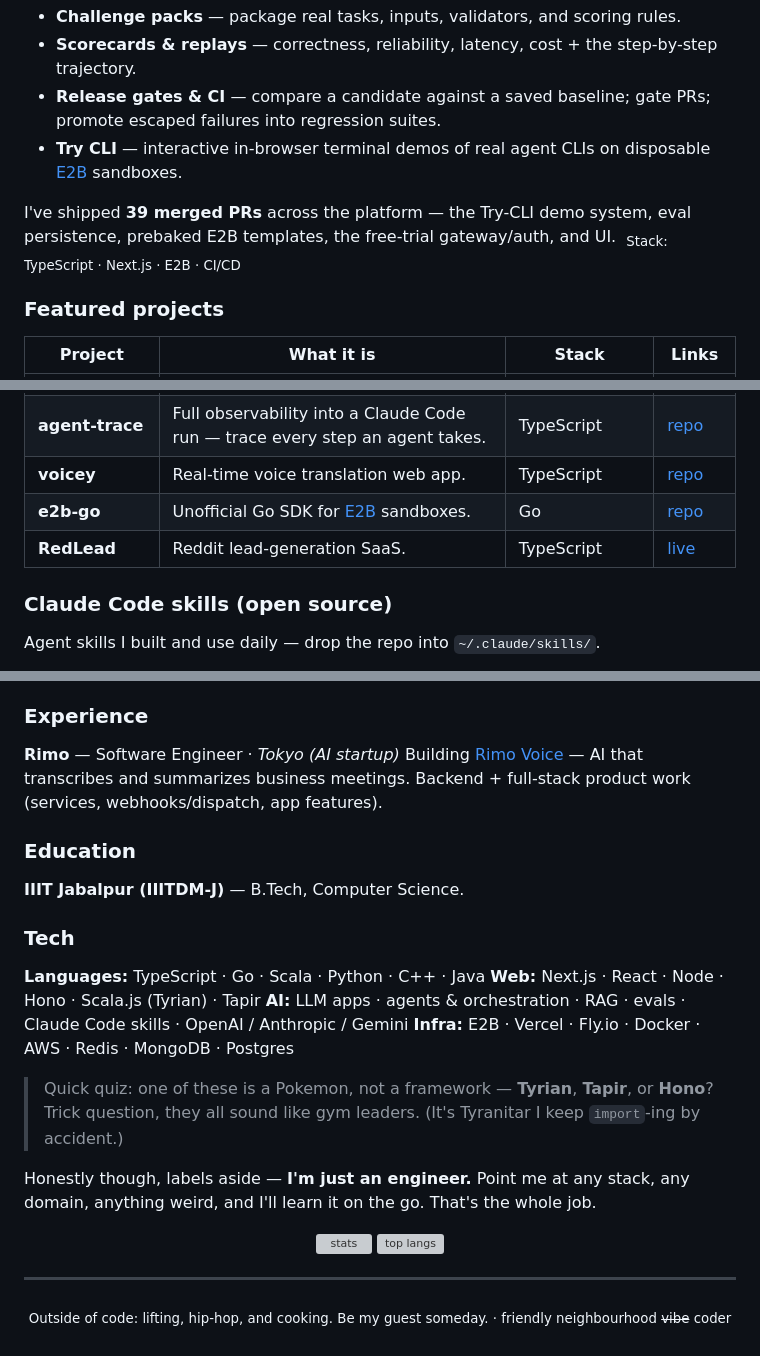
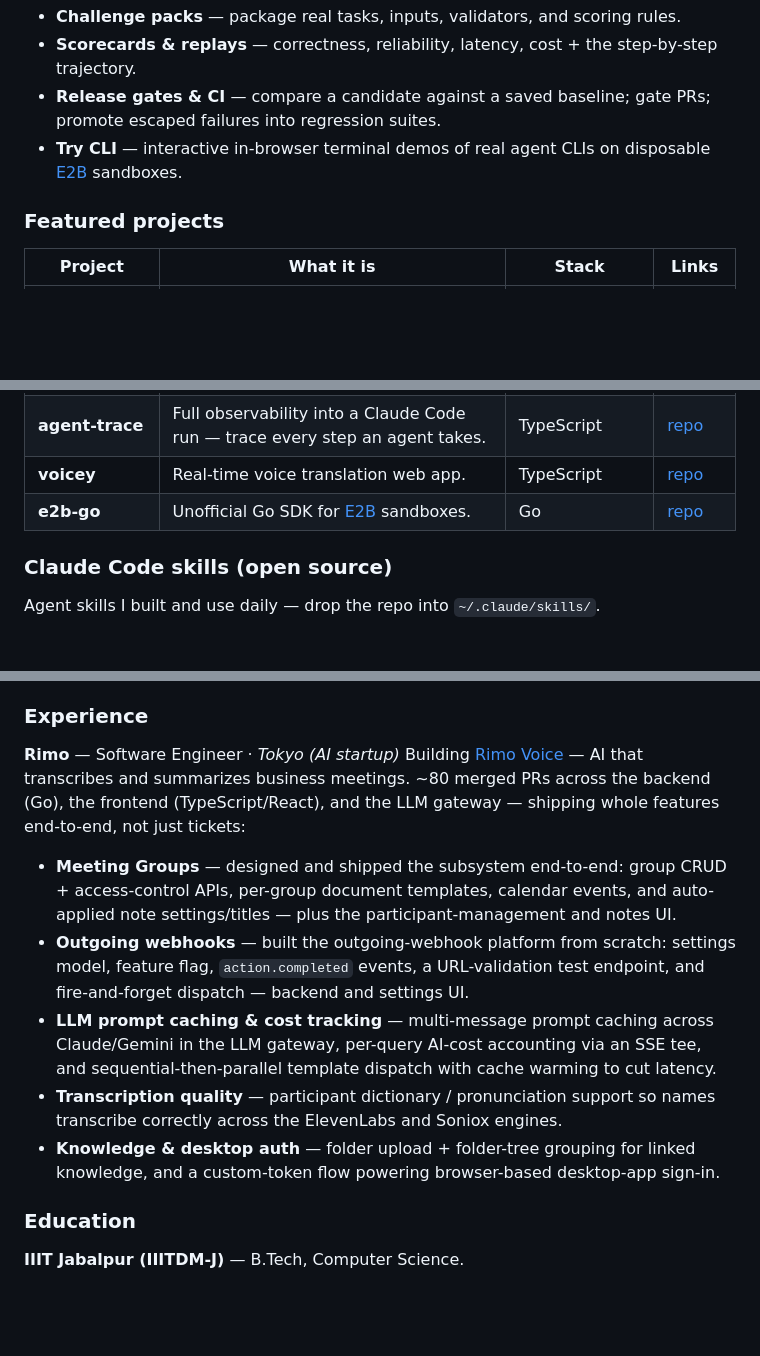
Before and after one commit to Atharva-Kanherkar/Atharva-Kanherkar, a Markdown page: README.md, 3 parts joined by grey strips. Rendered like a GitHub page; blank space fills up the shorter version; grey boxes are pictures that could not be loaded.

Commit message:
readme: expand Rimo work, drop Tech/stats/RedLead sections
Co-Authored-By: Claude Opus 4.8 (1M context) <noreply@anthropic.com>

```diff
--- a/README.md
+++ b/README.md
@@ -65,8 +65,6 @@ that explains *why* one agent passed and another failed.
 - **Release gates & CI** — compare a candidate against a saved baseline; gate PRs; promote escaped failures into regression suites.
 - **Try CLI** — interactive in-browser terminal demos of real agent CLIs on disposable [E2B](https://e2b.dev) sandboxes.
 
-I've shipped **39 merged PRs** across the platform — the Try-CLI demo system, eval persistence, prebaked E2B templates, the free-trial gateway/auth, and UI. &nbsp;<sub>Stack: TypeScript · Next.js · E2B · CI/CD</sub>
-
 ### Featured projects
 
 | Project | What it is | Stack | Links |
@@ -77,7 +75,6 @@ I've shipped **39 merged PRs** across the platform — the Try-CLI demo system,
 | **agent-trace** | Full observability into a Claude Code run — trace every step an agent takes. | TypeScript | [repo](https://github.com/Atharva-Kanherkar/agent-trace) |
 | **voicey** | Real-time voice translation web app. | TypeScript | [repo](https://github.com/Atharva-Kanherkar/voicey) |
 | **e2b-go** | Unofficial Go SDK for [E2B](https://e2b.dev) sandboxes. | Go | [repo](https://github.com/Atharva-Kanherkar/e2b-go) |
-| **RedLead** | Reddit lead-generation SaaS. | TypeScript | [live](https://www.redlead.net/) |
 
 ### Claude Code skills (open source)
 
@@ -97,30 +94,14 @@ Agent skills I built and use daily — drop the repo into `~/.claude/skills/`.
 ### Experience
 
 **Rimo** — Software Engineer · _Tokyo (AI startup)_
-Building [Rimo Voice](https://rimo.app) — AI that transcribes and summarizes business meetings. Backend + full-stack product work (services, webhooks/dispatch, app features).
+Building [Rimo Voice](https://rimo.app) — AI that transcribes and summarizes business meetings. ~80 merged PRs across the backend (Go), the frontend (TypeScript/React), and the LLM gateway — shipping whole features end-to-end, not just tickets:
+
+- **Meeting Groups** — designed and shipped the subsystem end-to-end: group CRUD + access-control APIs, per-group document templates, calendar events, and auto-applied note settings/titles — plus the participant-management and notes UI.
+- **Outgoing webhooks** — built the outgoing-webhook platform from scratch: settings model, feature flag, `action.completed` events, a URL-validation test endpoint, and fire-and-forget dispatch — backend and settings UI.
+- **LLM prompt caching & cost tracking** — multi-message prompt caching across Claude/Gemini in the LLM gateway, per-query AI-cost accounting via an SSE tee, and sequential-then-parallel template dispatch with cache warming to cut latency.
+- **Transcription quality** — participant dictionary / pronunciation support so names transcribe correctly across the ElevenLabs and Soniox engines.
+- **Knowledge & desktop auth** — folder upload + folder-tree grouping for linked knowledge, and a custom-token flow powering browser-based desktop-app sign-in.
 
 ### Education
 
 **IIIT Jabalpur (IIITDM-J)** — B.Tech, Computer Science.
-
-### Tech
-
-**Languages:** TypeScript · Go · Scala · Python · C++ · Java
-**Web:** Next.js · React · Node · Hono · Scala.js (Tyrian) · Tapir
-**AI:** LLM apps · agents & orchestration · RAG · evals · Claude Code skills · OpenAI / Anthropic / Gemini
-**Infra:** E2B · Vercel · Fly.io · Docker · AWS · Redis · MongoDB · Postgres
-
-> Quick quiz: one of these is a Pokemon, not a framework — **Tyrian**, **Tapir**, or **Hono**? Trick question, they all sound like gym leaders. (It's Tyranitar I keep `import`-ing by accident.)
-
-Honestly though, labels aside — **I'm just an engineer.** Point me at any stack, any domain, anything weird, and I'll learn it on the go. That's the whole job.
-
-<p align="center">
-  <img src="https://github-readme-stats.vercel.app/api?username=Atharva-Kanherkar&show_icons=true&hide_border=true&theme=tokyonight&count_private=true" height="150" alt="stats">
-  <img src="https://github-readme-stats.vercel.app/api/top-langs/?username=Atharva-Kanherkar&layout=compact&hide_border=true&theme=tokyonight&langs_count=8" height="150" alt="top langs">
-</p>
-
----
-
-<p align="center">
-  <sub>Outside of code: lifting, hip-hop, and cooking. Be my guest someday. · friendly neighbourhood <s>vibe</s> coder</sub>
-</p>
```
